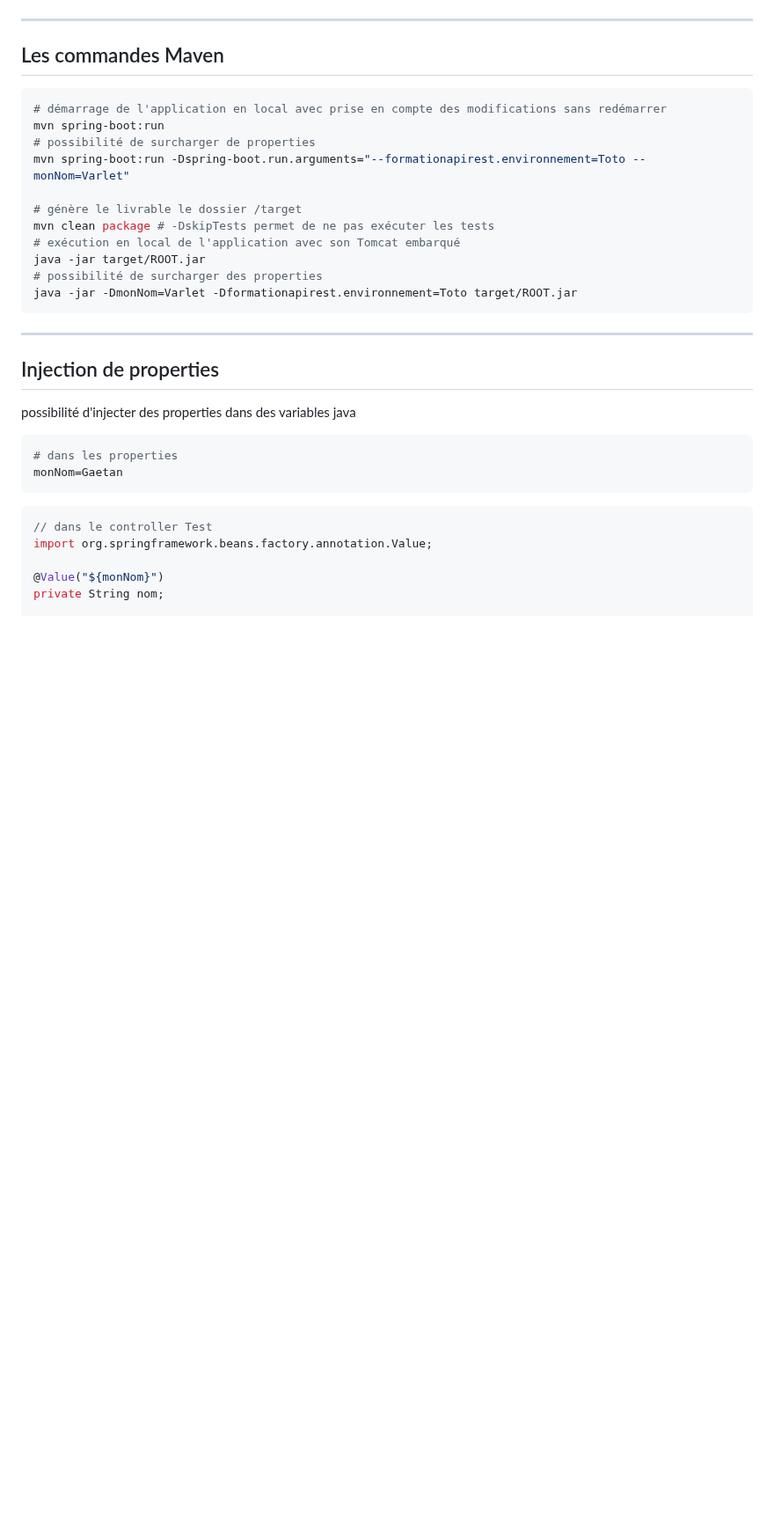
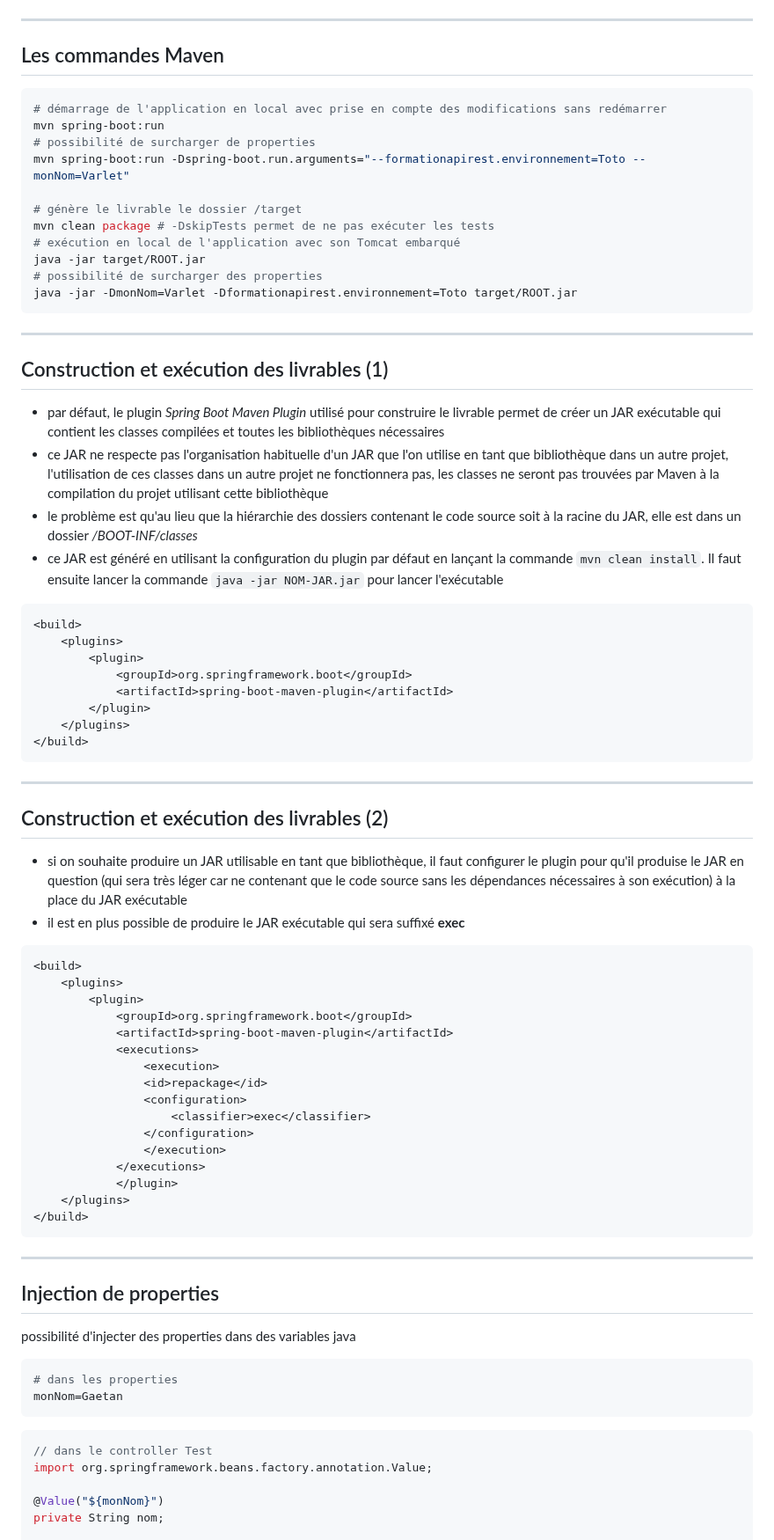
Before and after one commit to gaetan-varlet/formation-api-rest, a Markdown page: diapos/6.6.1 - configuration de Spring Boot.md, the part around the change. Shown at 88% size. GitHub-like rendering; blank space fills up the shorter version.

Commit message:
ajout diapos construction livrable

````diff
--- a/diapos/6.6.1 - configuration de Spring Boot.md
+++ b/diapos/6.6.1 - configuration de Spring Boot.md
@@ -16,6 +16,52 @@ mvn clean package # -DskipTests permet de ne pas exécuter les tests
 java -jar target/ROOT.jar
 # possibilité de surcharger des properties
 java -jar -DmonNom=Varlet -Dformationapirest.environnement=Toto target/ROOT.jar
+```
+
+----
+
+## Construction et exécution des livrables (1)
+
+- par défaut, le plugin *Spring Boot Maven Plugin* utilisé pour construire le livrable permet de créer un JAR exécutable qui contient les classes compilées et toutes les bibliothèques nécessaires
+- ce JAR ne respecte pas l'organisation habituelle d'un JAR que l'on utilise en tant que bibliothèque dans un autre projet, l'utilisation de ces classes dans un autre projet ne fonctionnera pas, les classes ne seront pas trouvées par Maven à la compilation du projet utilisant cette bibliothèque
+- le problème est qu'au lieu que la hiérarchie des dossiers contenant le code source soit à la racine du JAR, elle est dans un dossier */BOOT-INF/classes*
+- ce JAR est généré en utilisant la configuration du plugin par défaut en lançant la commande `mvn clean install`. Il faut ensuite lancer la commande `java -jar NOM-JAR.jar` pour lancer l'exécutable
+
+```xml
+<build>
+    <plugins>
+        <plugin>
+            <groupId>org.springframework.boot</groupId>
+            <artifactId>spring-boot-maven-plugin</artifactId>
+        </plugin>
+    </plugins>
+</build>
+```
+
+----
+
+## Construction et exécution des livrables (2)
+
+- si on souhaite produire un JAR utilisable en tant que bibliothèque, il faut configurer le plugin pour qu'il produise le JAR en question (qui sera très léger car ne contenant que le code source sans les dépendances nécessaires à son exécution) à la place du JAR exécutable
+- il est en plus possible de produire le JAR exécutable qui sera suffixé **exec**
+
+```xml
+<build>
+    <plugins>
+        <plugin>
+            <groupId>org.springframework.boot</groupId>
+            <artifactId>spring-boot-maven-plugin</artifactId>
+            <executions>
+                <execution>
+                <id>repackage</id>
+                <configuration>
+                    <classifier>exec</classifier>
+                </configuration>
+                </execution>
+            </executions>
+            </plugin>
+    </plugins>
+</build>
 ```
 
 ----
````
